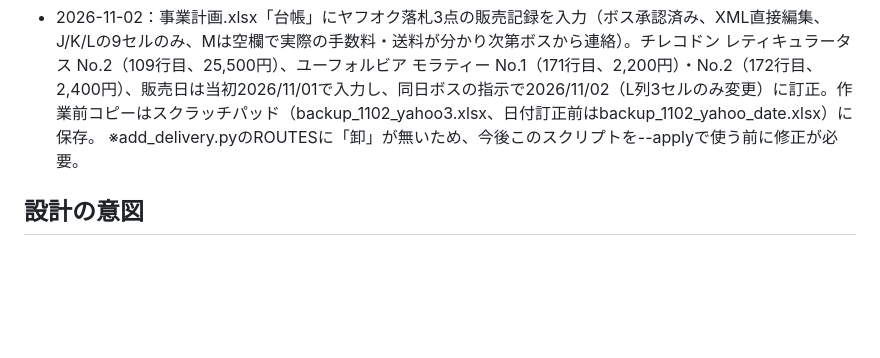
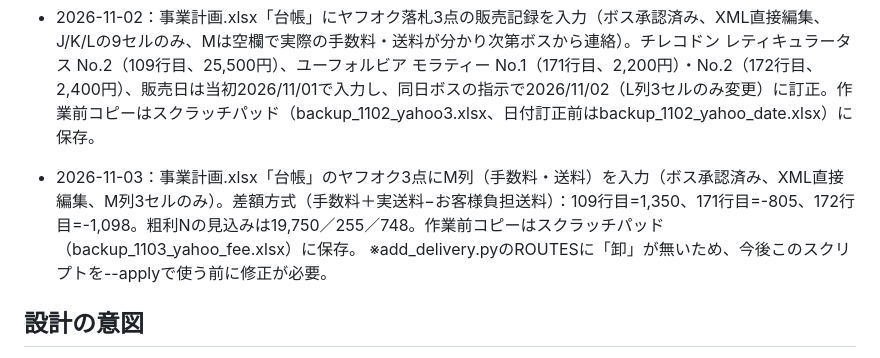
Before and after one commit to marushikakubesu-arch/marushikaku-homepage, a Markdown page: 納品書自動計算/CLAUDE.md, the part around one of its changes. Drawn GitHub-style; blank space fills up the shorter version.

Commit message:
納品書自動計算のCLAUDE.mdに11/03の台帳更新履歴（ヤフオク落札3点の手数料・送料入力）を追記
Co-Authored-By: Claude Sonnet 5.5 <noreply@anthropic.com>

```diff
--- a/納品書自動計算/CLAUDE.md
+++ b/納品書自動計算/CLAUDE.md
@@ -50,6 +50,7 @@ Excel（xlsx）。数式のみで構成（マクロ・外部ツール不使用
 - 2026-11-02：事業計画.xlsx「台帳」143行目（レガシー No.1）に販売記録（店頭・12,400円・2026/11/02）を入力（ボス承認済み、XML直接編集、J/K/Lの3セルのみ、Mは空欄）。作業前コピーはスクラッチパッド（backup_1102_legacy1.xlsx）に保存。
 - 2026-11-02：事業計画.xlsx「台帳」に2026/10/16納品分17点（税抜182,000円・税込200,200円）を登録（ボス承認済み、XML直接編集。add_delivery.pyは販売ルート「卸」と集計の卸行を消してしまうため不使用）。モラティー（ユーフォルビア）No.1-2、グラキリス 現地球（パキポディウム）No.1-10、サキュレンタム、チレコドン レティキュラータス（既存行をNo.1にし新規No.2）、アンスリウム2種、オエセオクラデス（新しい属）。店頭販売価格は仕入れ価格×2.5（100円未満切り捨て）のたたき台。台帳は176行になり、属の小計式・合計式・オートフィルタ・定義名・集計の参照範囲を更新。集計①に2026/10の行を追加（②以下は1行下へ）。納品書履歴に1行追記。作業前コピーはスクラッチパッド（backup_1102_1016delivery.xlsx）に保存。
 - 2026-11-02：事業計画.xlsx「台帳」にヤフオク落札3点の販売記録を入力（ボス承認済み、XML直接編集、J/K/Lの9セルのみ、Mは空欄で実際の手数料・送料が分かり次第ボスから連絡）。チレコドン レティキュラータス No.2（109行目、25,500円）、ユーフォルビア モラティー No.1（171行目、2,200円）・No.2（172行目、2,400円）、販売日は当初2026/11/01で入力し、同日ボスの指示で2026/11/02（L列3セルのみ変更）に訂正。作業前コピーはスクラッチパッド（backup_1102_yahoo3.xlsx、日付訂正前はbackup_1102_yahoo_date.xlsx）に保存。
+- 2026-11-03：事業計画.xlsx「台帳」のヤフオク3点にM列（手数料・送料）を入力（ボス承認済み、XML直接編集、M列3セルのみ）。差額方式（手数料＋実送料−お客様負担送料）：109行目=1,350、171行目=-805、172行目=-1,098。粗利Nの見込みは19,750／255／748。作業前コピーはスクラッチパッド（backup_1103_yahoo_fee.xlsx）に保存。
   ※add_delivery.pyのROUTESに「卸」が無いため、今後このスクリプトを--applyで使う前に修正が必要。
 
 ## 設計の意図
```
Also changed, not shown: other parts of 納品書自動計算/CLAUDE.md (+1 -1 lines).
